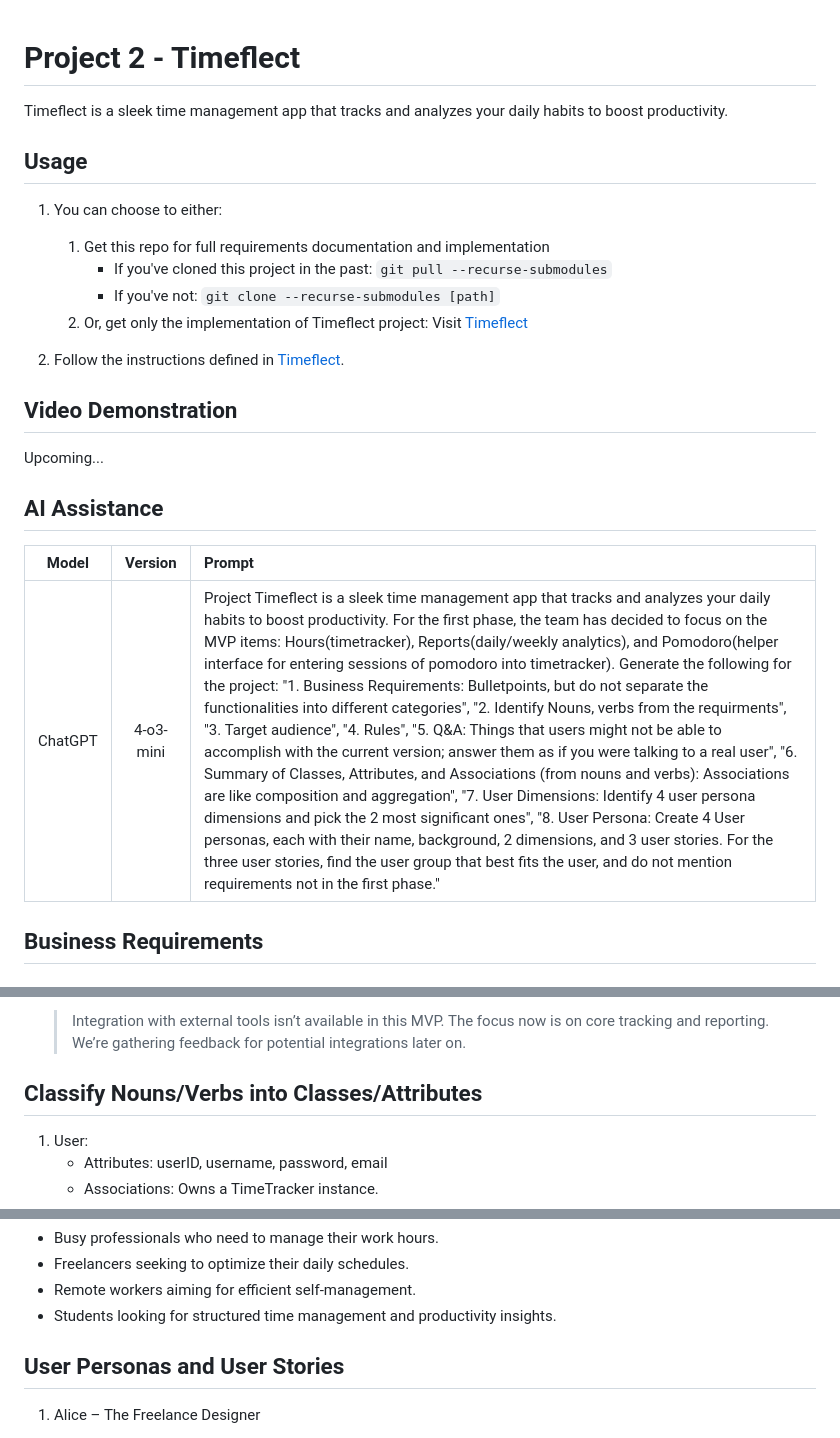
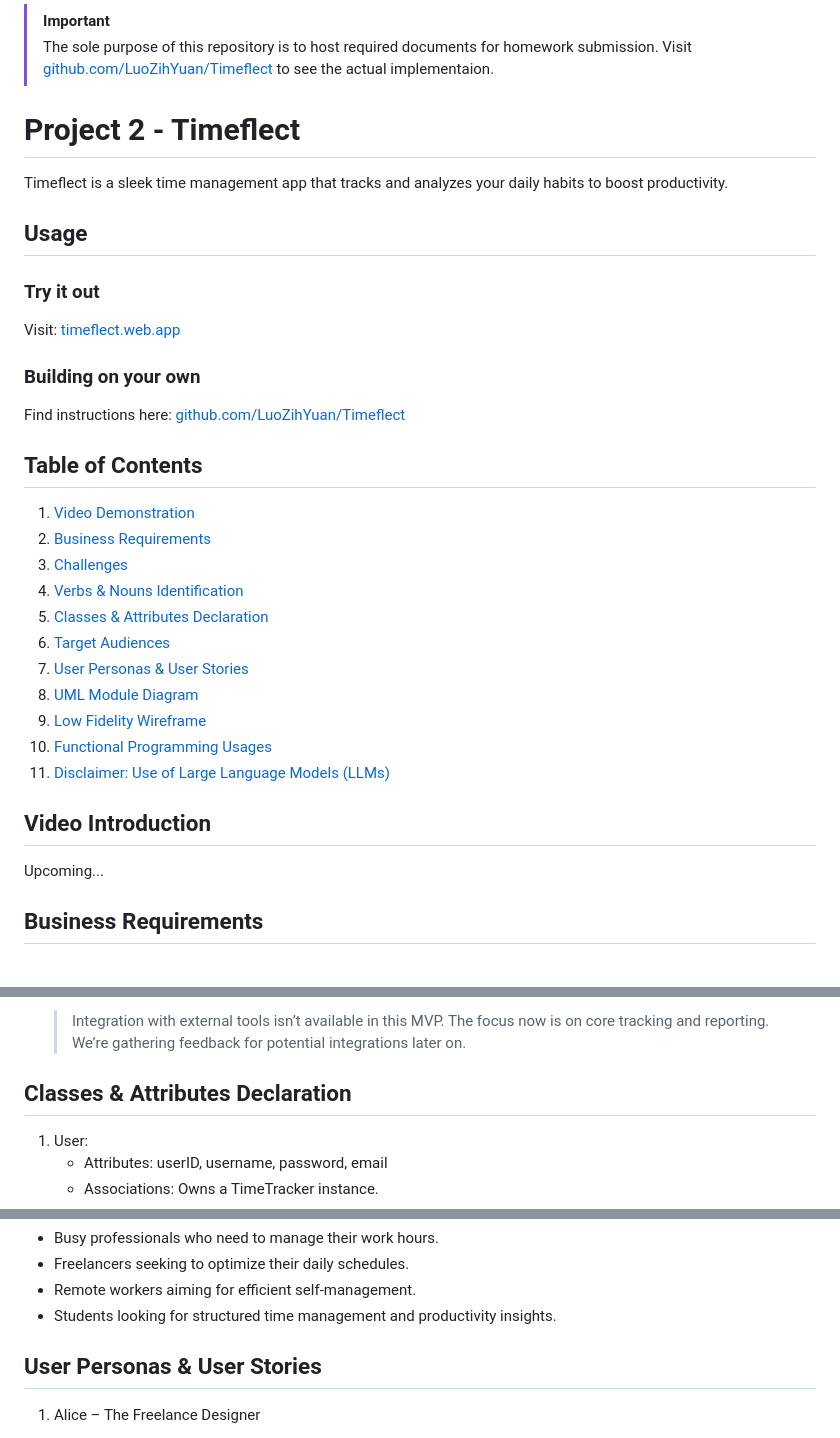
Before and after one commit to LuoZihYuan/NEU_CS5010_Programming-Design-Paradigm, a Markdown page: Project 2/README.md, 3 parts joined by grey strips. Rendered like a GitHub page.

Commit message:
:memo: doc(README): add notes and table of contents for better readability

```diff
--- a/Project 2/README.md
+++ b/Project 2/README.md
@@ -1,22 +1,32 @@
+> [!IMPORTANT]
+>
+> The sole purpose of this repository is to host required documents for homework submission. Visit [github.com/LuoZihYuan/Timeflect](https://github.com/LuoZihYuan/Timeflect) to see the actual implementaion.
+
 # Project 2 - Timeflect
 Timeflect is a sleek time management app that tracks and analyzes your daily habits to boost productivity.
 
 ## Usage
-1. You can choose to either:
-    1. Get this repo for full requirements documentation and implementation
-        - If you've cloned this project in the past: `git pull --recurse-submodules`
-        - If you've not: `git clone --recurse-submodules [path]`
-    2. Or, get only the implementation of Timeflect project: Visit [Timeflect](https://github.com/LuoZihYuan/Timeflect/tree/4238ce467acf8b542f253e113d2471c1bf699d9e)
+### Try it out
+Visit: [timeflect.web.app](https://timeflect.web.app/)
+### Building on your own
+Find instructions here: [github.com/LuoZihYuan/Timeflect](https://github.com/LuoZihYuan/Timeflect)
 
-2. Follow the instructions defined in [Timeflect](https://github.com/LuoZihYuan/Timeflect/tree/4238ce467acf8b542f253e113d2471c1bf699d9e).
+## Table of Contents
+1. [Video Demonstration](#video-introduction)
+2. [Business Requirements](#business-requirements)
+3. [Challenges](#challenges)
+4. [Verbs & Nouns Identification](#business-requirements)
+5. [Classes & Attributes Declaration](#classes--attributes-declaration)
+6. [Target Audiences](#target-audiences)
+7. [User Personas & User Stories](#user-personas--user-stories)
+8. [UML Module Diagram](#uml-module-diagram)
+9. [Low Fidelity Wireframe](#low-fidelity-wireframe)
+10. [Functional Programming Usages](#functional-programming-usages)
+11. [Disclaimer: Use of Large Language Models (LLMs)](#disclaimer-use-of-large-language-models-llms)
 
-## Video Demonstration
+
+## Video Introduction
 Upcoming...
-
-## AI Assistance
-|  Model  | Version | Prompt |
-| :-----: | :-----: | :----- |
-| ChatGPT | 4-o3-mini | Project Timeflect is a sleek time management app that tracks and analyzes your daily habits to boost productivity. For the first phase, the team has decided to focus on the MVP items: Hours(timetracker), Reports(daily/weekly analytics), and Pomodoro(helper interface for entering sessions of pomodoro into timetracker). Generate the following for the project: "1. Business Requirements: Bulletpoints, but do not separate the functionalities into different categories", "2. Identify Nouns, verbs from the requirments", "3. Target audience", "4. Rules", "5. Q&A: Things that users might not be able to accomplish with the current version; answer them as if you were talking to a real user", "6. Summary of Classes, Attributes, and Associations (from nouns and verbs): Associations are like composition and aggregation", "7. User Dimensions: Identify 4 user persona dimensions and pick the 2 most significant ones", "8. User Persona: Create 4 User personas, each with their name, background, 2 dimensions, and 3 user stories. For the three user stories, find the user group that best fits the user, and do not mention requirements not in the first phase." |
 
 ## Business Requirements
 ### Functional
@@ -52,7 +62,7 @@ n { background-color: DarkGreen }
 3. Can I integrate the app with my calendar or other productivity tools?
     > Integration with external tools isn’t available in this MVP. The focus now is on core tracking and reporting. We’re gathering feedback for potential integrations later on.
 
-## Classify Nouns/Verbs into Classes/Attributes
+## Classes & Attributes Declaration
 
 1. User:
     - Attributes: userID, username, password, email
@@ -73,7 +83,7 @@ n { background-color: DarkGreen }
 - Remote workers aiming for efficient self-management.
 - Students looking for structured time management and productivity insights.
 
-## User Personas and User Stories
+## User Personas & User Stories
 1. Alice – The Freelance Designer
     - Background:
         - Alice works as a freelance designer juggling multiple projects. She is keen on tracking her work hours and optimizing productivity.
```
Also changed, not shown: other parts of Project 2/README.md (+17 -1 lines).
